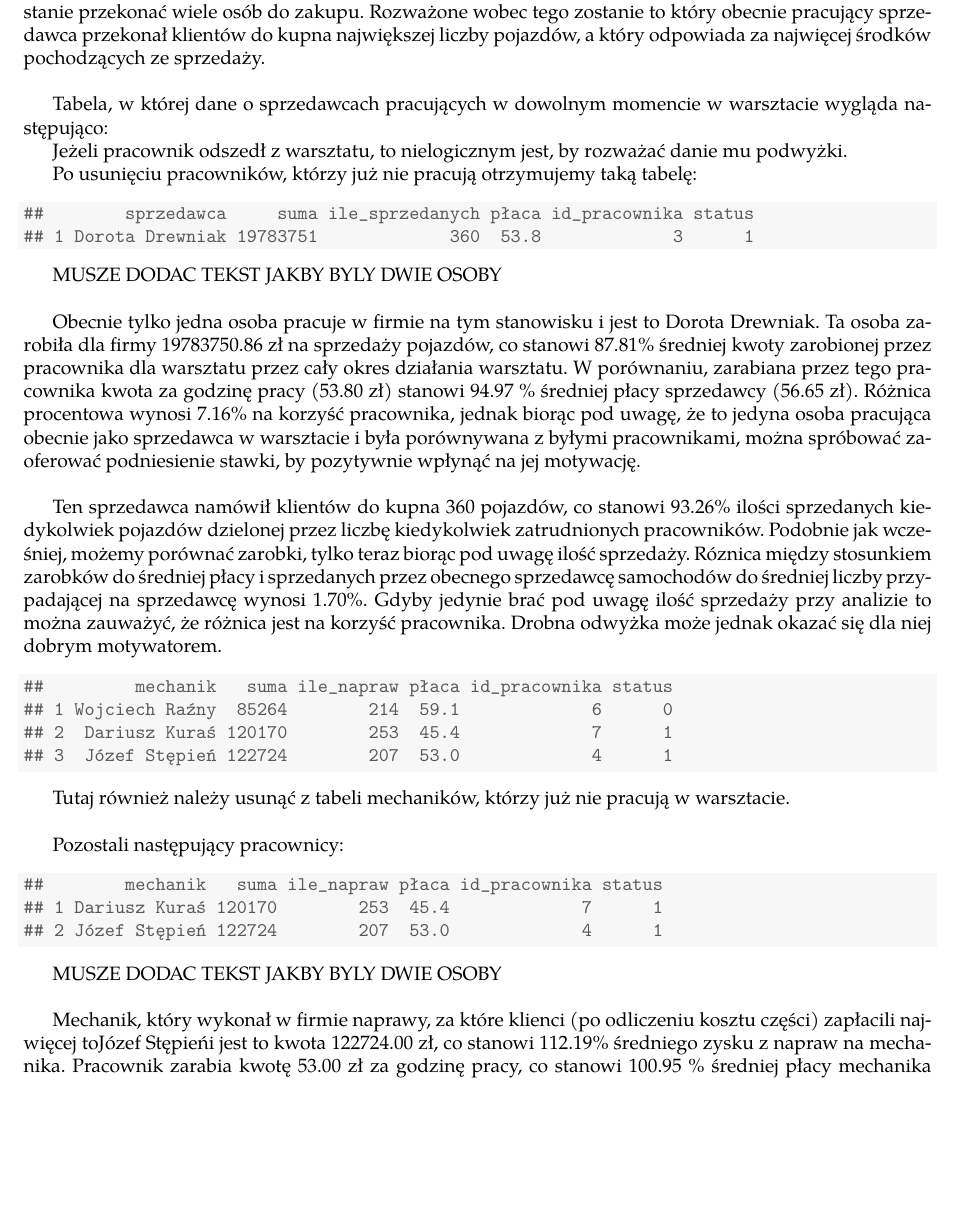
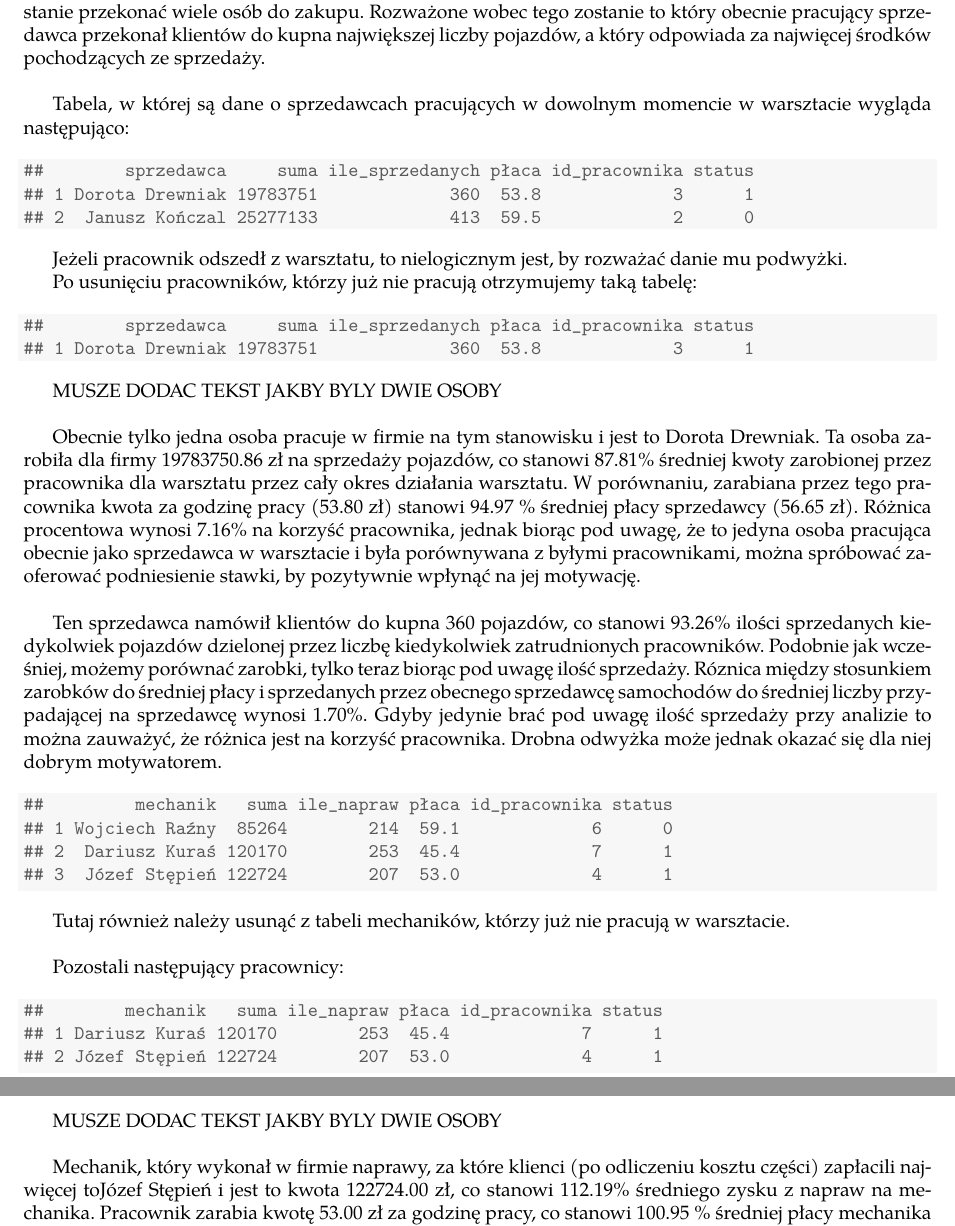
Before and after one commit to knaimadd/BazyDanychKuby, a LaTeX document (raport/raport_m/raport_m.tex): part of page 7 of 8 before the commit and two parts of pages 7 and 8 of 8 after it, the two joined at a grey line, cut so that both start at the same text, the shorter picture padded with empty space. Compiled offline with pdfLaTeX.

Commit message:
literowka

```diff
--- a/raport/raport_m/raport_m.tex
+++ b/raport/raport_m/raport_m.tex
@@ -244,9 +244,17 @@ Przez czas działania warsztatu „Pimp My Wheels” osoba zarządzająca warszt
 Warsztatowi zależy na tym by sprzedawca zarobił dla firmy dużą kwotę (Może to osiągnąć sprzedając bardzo dużo pojazdów albo sprzedając wartościowe pojazdy), ale także by był charyzmatyczny i był w stanie przekonać wiele osób do zakupu. Rozważone wobec tego zostanie to który obecnie pracujący sprzedawca przekonał klientów do kupna największej liczby pojazdów, a który odpowiada za najwięcej środków pochodzących ze sprzedaży. \\
 
 
-Tabela, w której dane o sprzedawcach  pracujących w dowolnym momencie w warsztacie wygląda następująco:
+Tabela, w której są dane o sprzedawcach  pracujących w dowolnym momencie w warsztacie wygląda następująco:
 
-
+\begin{knitrout}
+\definecolor{shadecolor}{rgb}{0.969, 0.969, 0.969}\color{fgcolor}\begin{kframe}
+\begin{verbatim}
+##        sprzedawca     suma ile_sprzedanych płaca id_pracownika status
+## 1 Dorota Drewniak 19783751             360  53.8             3      1
+## 2  Janusz Kończal 25277133             413  59.5             2      0
+\end{verbatim}
+\end{kframe}
+\end{knitrout}
 
 Jeżeli pracownik odszedł z warsztatu, to nielogicznym jest, by rozważać danie mu podwyżki.
 
@@ -295,7 +303,7 @@ Pozostali następujący pracownicy:
 
 MUSZE DODAC TEKST JAKBY BYLY DWIE OSOBY \\
 
-Mechanik, który wykonał w firmie naprawy, za które klienci (po odliczeniu kosztu części) zapłacili najwięcej toJózef Stępieńi jest to kwota 122724.00 zł, co stanowi 112.19\% średniego zysku z napraw na mechanika. Pracownik zarabia kwotę 53.00 zł za godzinę pracy, co stanowi 100.95 \% średniej płacy mechanika (52.50 zł). Różnica między tymi wartościami to 11.24\%, wobec czego dobrze by było, gdyby firma zauważyła świetne wyniki tego pracownika i jego pozytywny wpływ na finanse warsztatu. \\
+Mechanik, który wykonał w firmie naprawy, za które klienci (po odliczeniu kosztu części) zapłacili najwięcej toJózef Stępień i jest to kwota 122724.00 zł, co stanowi 112.19\% średniego zysku z napraw na mechanika. Pracownik zarabia kwotę 53.00 zł za godzinę pracy, co stanowi 100.95 \% średniej płacy mechanika (52.50 zł). Różnica między tymi wartościami to 11.24\%, wobec czego dobrze by było, gdyby firma zauważyła świetne wyniki tego pracownika i jego pozytywny wpływ na finanse warsztatu. \\
 
 Pracownik, który dokonał największej liczby napraw to Dariusz Kuraś. Ta osoba naprawiła aż 253 pojazdów, co stanowi 112.95\% średniej ilości napraw na mechanika. Jej zarobki wynoszą 45.40 zł na godzinę, co stanowi 86.48 \% średniej płacy mechanika (52.50 zł). Różnica między tymi dwoma wartościami wynosi 26.47\%, więc podwyżka wydaje się rozsądnym rozwiązaniem, aby okazać mechanikowi, że warsztat go docenia.
 
```
Also changed, not shown: raport/raport_m/raport_m-concordance.tex (+1 -1 lines), raport/raport_m/figure/unnamed-chunk-5-1.pdf, raport/raport_m/figure/unnamed-chunk-6-1.pdf, raport/raport_m/figure/unnamed-chunk-7-1.pdf, raport/raport_m/figure/unnamed-chunk-8-1.pdf, raport/raport_m/raport_m.pdf, 3 other files.
